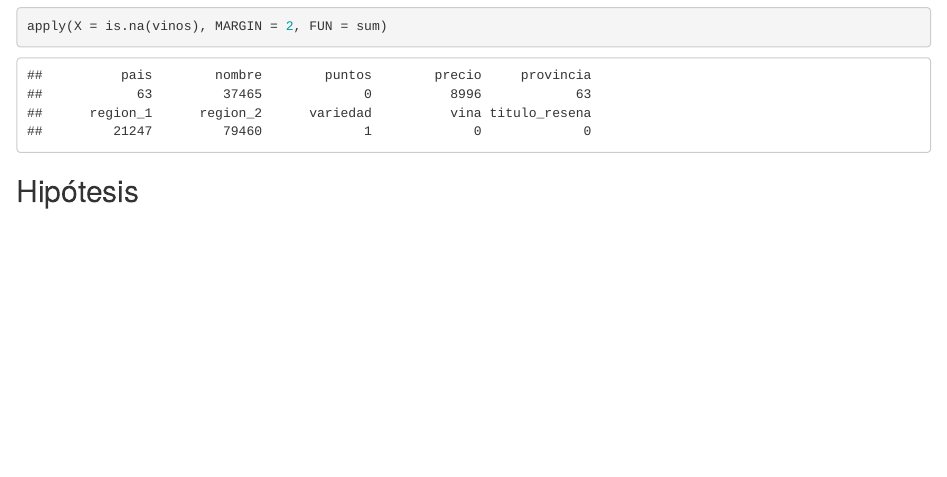
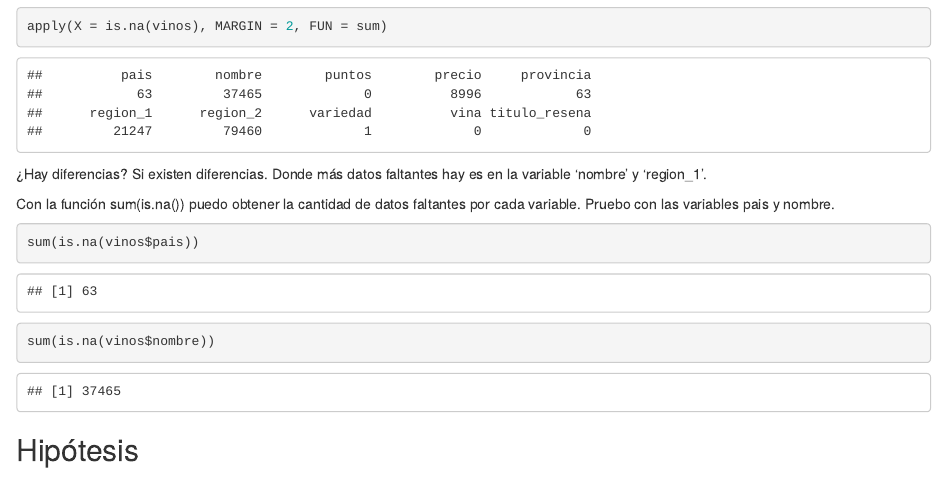
Before and after one commit to DiploDatosUNAB/informe-grupo-14, an R Markdown document (informe.Rmd): the page in a window 1100 px wide, from 7830 px down. The pictures show the output file informe.html that the author committed with the source, opened offline.

Commit message:
Diferencias entre variables

````diff
--- a/informe.Rmd
+++ b/informe.Rmd
@@ -272,4 +272,18 @@ Obtengo los valores faltantes para cada variable con la función apply
 apply(X = is.na(vinos), MARGIN = 2, FUN = sum)
 ```
 
+
+¿Hay diferencias? Si existen diferencias. Donde más datos faltantes hay es en la variable 'nombre' y 'region_1'.
+
+
+Con la función sum(is.na()) puedo obtener la cantidad de datos faltantes por cada variable. Pruebo con las variables pais y nombre.
+
+```{r}
+sum(is.na(vinos$pais))
+```
+```{r}
+sum(is.na(vinos$nombre))
+
+```
+
 ## Hipótesis
````
Also changed, not shown: informe.html.
